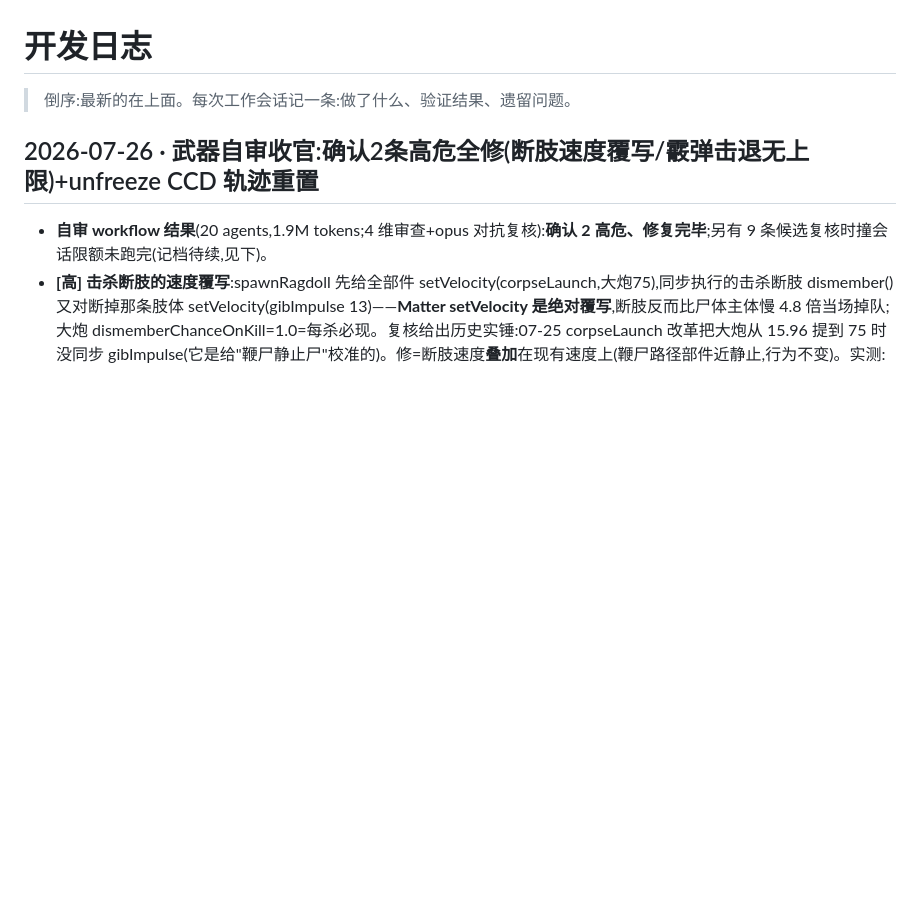
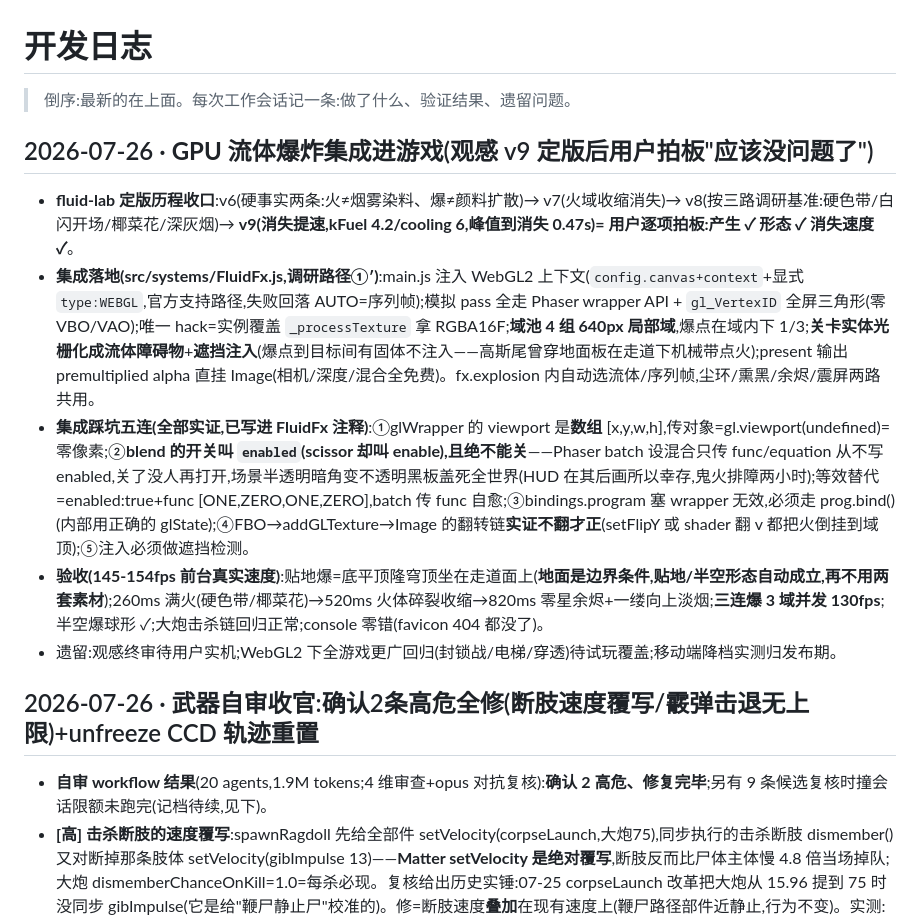
Before and after one commit to jiadazhangment-cell/TimeWarrior-Game, a Markdown page: docs/开发日志.md, the part around the change. GitHub-like rendering; blank space fills up the shorter version.

Commit message:
日志+skill:流体爆炸集成收官记档(定版历程/集成五坑/验收数据),scene-fx skill现役爆炸条目更新
Co-Authored-By: Claude Fable 5 <noreply@anthropic.com>

```diff
--- a/docs/开发日志.md
+++ b/docs/开发日志.md
@@ -1,6 +1,14 @@
 # 开发日志
 
 > 倒序:最新的在上面。每次工作会话记一条:做了什么、验证结果、遗留问题。
+
+## 2026-07-26 · **GPU 流体爆炸集成进游戏**(观感 v9 定版后用户拍板"应该没问题了")
+
+- **fluid-lab 定版历程收口**:v6(硬事实两条:火≠烟雾染料、爆≠颜料扩散)→ v7(火域收缩消失)→ v8(按三路调研基准:硬色带/白闪开场/椰菜花/深灰烟)→ **v9(消失提速,kFuel 4.2/cooling 6,峰值到消失 0.47s)= 用户逐项拍板:产生 ✓ 形态 ✓ 消失速度 ✓**。
+- **集成落地(src/systems/FluidFx.js,调研路径①′)**:main.js 注入 WebGL2 上下文(`config.canvas+context`+显式 `type:WEBGL`,官方支持路径,失败回落 AUTO=序列帧);模拟 pass 全走 Phaser wrapper API + `gl_VertexID` 全屏三角形(零 VBO/VAO);唯一 hack=实例覆盖 `_processTexture` 拿 RGBA16F;**域池 4 组 640px 局部域**,爆点在域内下 1/3;**关卡实体光栅化成流体障碍物**+**遮挡注入**(爆点到目标间有固体不注入——高斯尾曾穿地面板在走道下机械带点火);present 输出 premultiplied alpha 直挂 Image(相机/深度/混合全免费)。fx.explosion 内自动选流体/序列帧,尘环/熏黑/余烬/震屏两路共用。
+- **集成踩坑五连(全部实证,已写进 FluidFx 注释)**:①glWrapper 的 viewport 是**数组** [x,y,w,h],传对象=gl.viewport(undefined)=零像素;②**blend 的开关叫 `enabled`(scissor 却叫 enable),且绝不能关**——Phaser batch 设混合只传 func/equation 从不写 enabled,关了没人再打开,场景半透明暗角变不透明黑板盖死全世界(HUD 在其后画所以幸存,鬼火排障两小时);等效替代=enabled:true+func [ONE,ZERO,ONE,ZERO],batch 传 func 自愈;③bindings.program 塞 wrapper 无效,必须走 prog.bind()(内部用正确的 glState);④FBO→addGLTexture→Image 的翻转链**实证不翻才正**(setFlipY 或 shader 翻 v 都把火倒挂到域顶);⑤注入必须做遮挡检测。
+- **验收(145-154fps 前台真实速度)**:贴地爆=底平顶隆穹顶坐在走道面上(**地面是边界条件,贴地/半空形态自动成立,再不用两套素材**);260ms 满火(硬色带/椰菜花)→520ms 火体碎裂收缩→820ms 零星余烬+一缕向上淡烟;**三连爆 3 域并发 130fps**;半空爆球形 ✓;大炮击杀链回归正常;console 零错(favicon 404 都没了)。
+- 遗留:观感终审待用户实机;WebGL2 下全游戏更广回归(封锁战/电梯/穿透)待试玩覆盖;移动端降档实测归发布期。
 
 ## 2026-07-26 · 武器自审收官:确认2条高危全修(断肢速度覆写/霰弹击退无上限)+unfreeze CCD 轨迹重置
 
```
Also changed, not shown: 1 other file.
